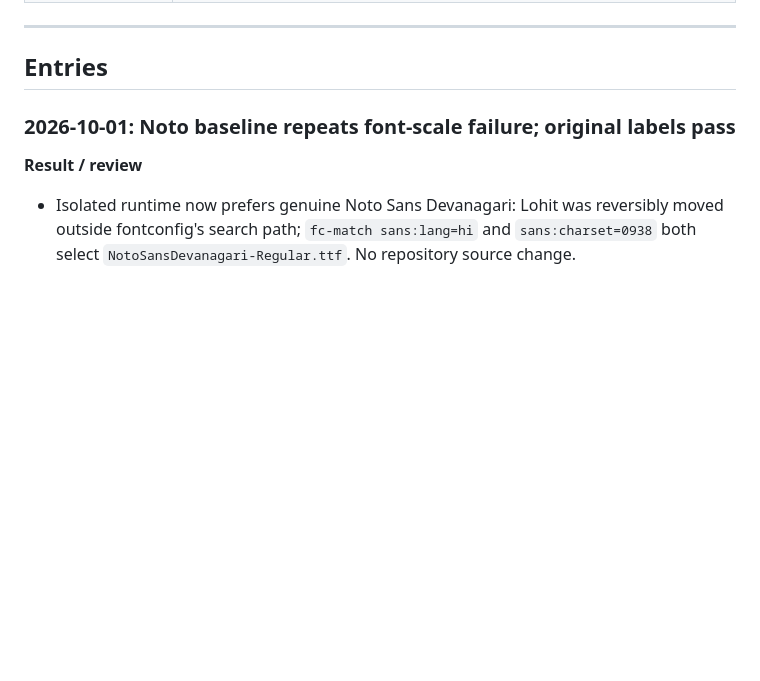
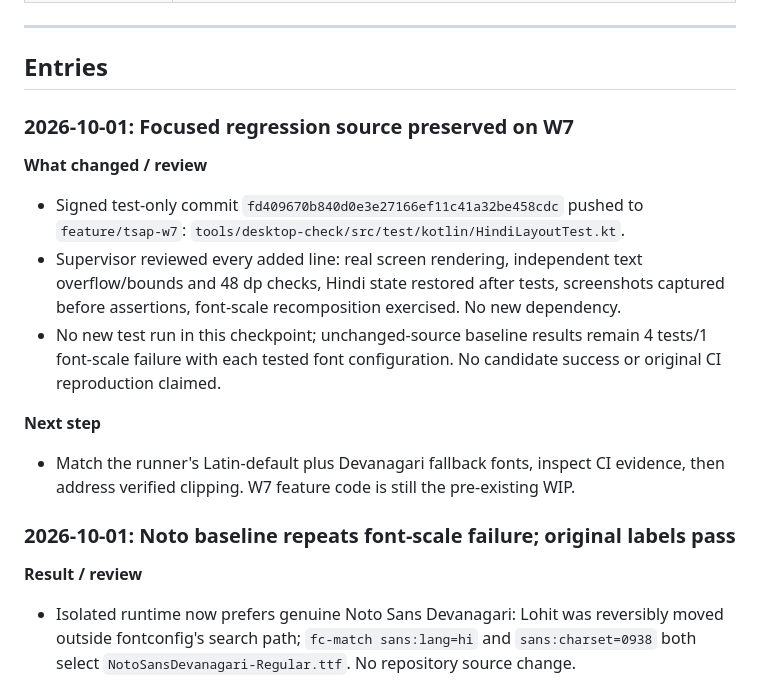
Before and after one commit to Zenithquonta/astrofixxer-android, a Markdown page: docs/HANDOFF.md, the part around one of its changes. Drawn GitHub-style; blank space fills up the shorter version.

Commit message:
docs: record pushed Hindi regression source
Signed-off-by: Kush Modi <Kushmodi13@gmail.com>

```diff
--- a/docs/HANDOFF.md
+++ b/docs/HANDOFF.md
@@ -159,6 +159,16 @@ Real phone sensors, Camera2 capture and exposure, solving real sky photos, the D
 ---
 
 ## Entries
+
+### 2026-10-01: Focused regression source preserved on W7
+
+**What changed / review**
+- Signed test-only commit `fd409670b840d0e3e27166ef11c41a32be458cdc` pushed to `feature/tsap-w7`: `tools/desktop-check/src/test/kotlin/HindiLayoutTest.kt`.
+- Supervisor reviewed every added line: real screen rendering, independent text overflow/bounds and 48 dp checks, Hindi state restored after tests, screenshots captured before assertions, font-scale recomposition exercised. No new dependency.
+- No new test run in this checkpoint; unchanged-source baseline results remain 4 tests/1 font-scale failure with each tested font configuration. No candidate success or original CI reproduction claimed.
+
+**Next step**
+- Match the runner's Latin-default plus Devanagari fallback fonts, inspect CI evidence, then address verified clipping. W7 feature code is still the pre-existing WIP.
 
 ### 2026-10-01: Noto baseline repeats font-scale failure; original labels pass
 
```
Also changed, not shown: other parts of docs/HANDOFF.md (+1 -1 lines).
